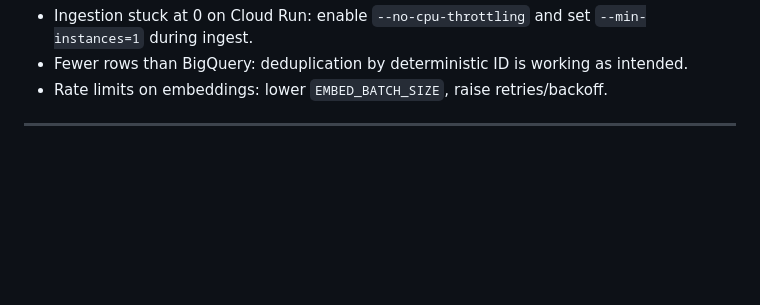
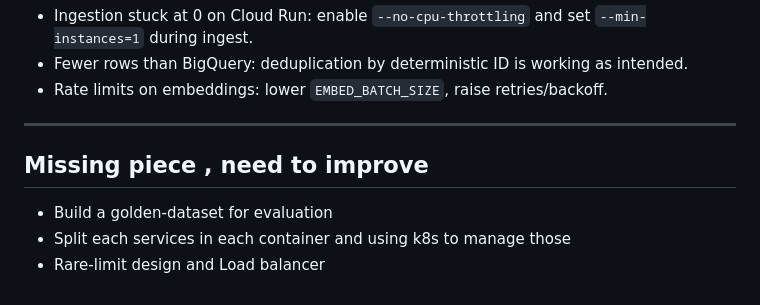
Before and after one commit to danhdanhtuan0308/RAGops, a Markdown page: README.md, the part around the change. Rendered like a GitHub page; blank space fills up the shorter version.

```diff
--- a/README.md
+++ b/README.md
@@ -232,3 +232,9 @@ Deployed on Cloud Run with 100% traffic directed to the latest healthy revision.
 - Rate limits on embeddings: lower `EMBED_BATCH_SIZE`, raise retries/backoff.
 
 ---
+
+## Missing piece , need to improve
+
+- Build a golden-dataset for evaluation
+- Split each services in each container and using k8s to manage those
+- Rare-limit design and Load balancer
```
